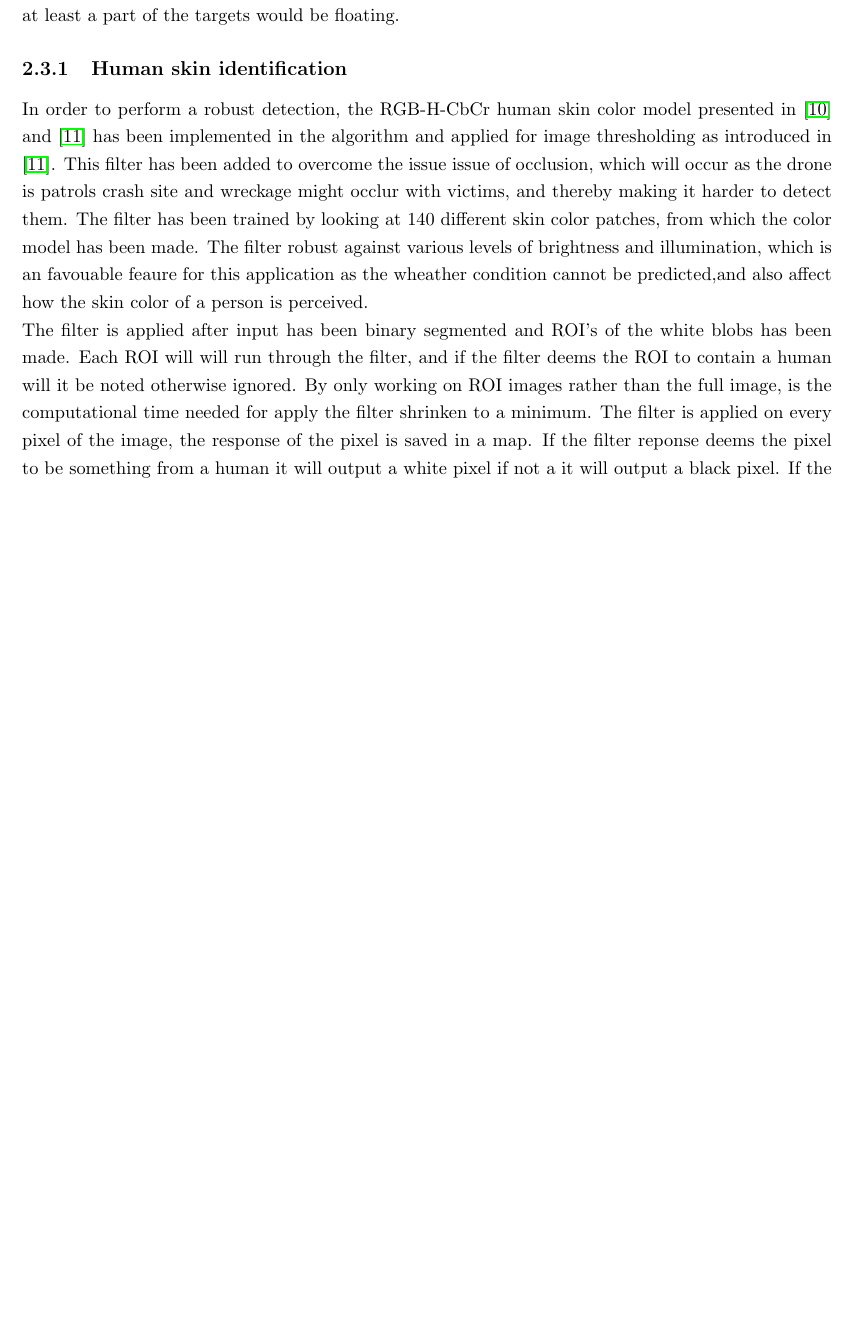
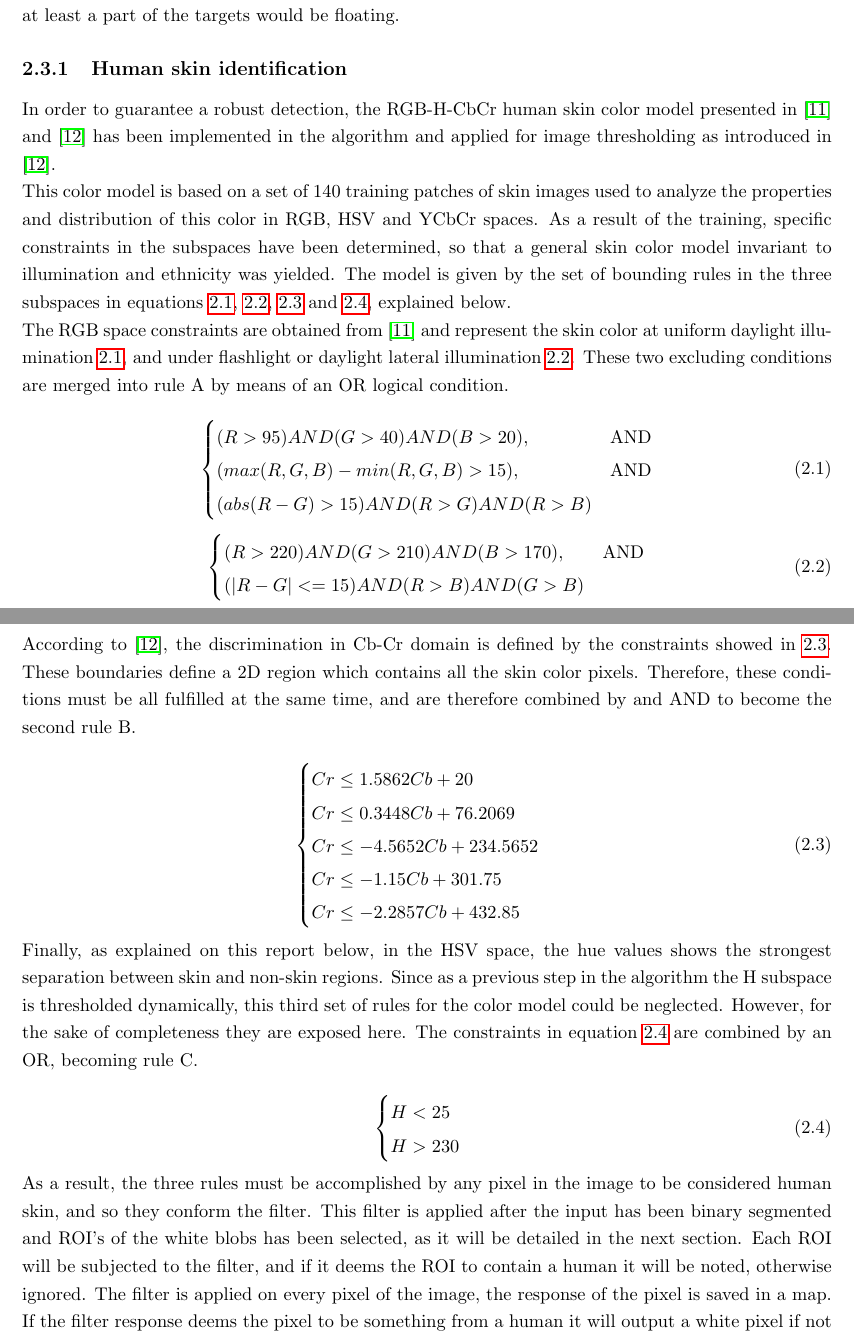
Before and after one commit to madsherlock/SDU-UAS-15-Group1-Report, a LaTeX thesis (Main.tex, which reads Vision.tex): part of page 15 of 23 before the commit and two parts of pages 15 and 16 of 24 after it, the two joined at a grey line, cut so that both start at the same text, the shorter picture padded with empty space. Compiled offline with pdfLaTeX.

Commit message:
Vision part: added skin color model and conclusions and further work

```diff
--- a/Vision.tex
+++ b/Vision.tex
@@ -43,39 +44,60 @@ In the view of the arguments above, the final solution was decided to perform hu
 
 
 \subsection{Human skin identification}
-In order to perform a robust detection, the RGB-H-CbCr human skin color model presented in \cite{Ref:SkinColorModel} and \cite{Ref:SkinDetection} has been implemented in the algorithm and applied for image thresholding as introduced in \cite{Ref:SkinDetection}. This filter has been added to overcome the issue issue of occlusion, which will occur as the drone is patrols crash site and wreckage might occlur with victims, and thereby making it harder to detect them. The filter has been trained by looking at 140 different skin color patches, from which the color model has been made. The filter robust against  various levels of brightness and illumination, which is an favouable feaure for this application as the wheather condition cannot be predicted,and also affect how the skin color of a person is perceived.
-%\begin{equation}
-%		\begin{cases}
-%		    (R > 95) AND (G > 40) AND (B > 20),& \text{AND}\\
-%		    (max(R, G, B) - min(R, G, B) > 15), & \text{AND}\\
-%		    (abs(R - G) > 15) AND (R > G) AND (R > B)
-%		\end{cases}
-%		\label{eq:rule1}
-%\end{equation}
-%\begin{equation}
-%		\begin{cases}
-%		    (R > 220) AND (G > 210) AND (B > 170),& \text{AND}\\
-%			(|R - G| <= 15) AND (R > B) AND (G > B)
-%		\end{cases}
-%		\label{eq:rule2}
-%\end{equation}
+In order to guarantee a robust detection, the RGB-H-CbCr human skin color model presented in \cite{Ref:SkinColorModel} and \cite{Ref:SkinDetection} has been implemented in the algorithm and applied for image thresholding as introduced in \cite{Ref:SkinDetection}.
 
-%\begin{equation}
-%		\begin{cases}
-%			Cr ≤ 1.5862 × Cb + 20
-%			Cr ≥ 0.3448 × Cb + 76.2069
-%			Cr ≥ -4.5652 × Cb + 234.5652
-%			Cr ≤ -1.15 × Cb + 301.75
-%			Cr ≤ -2.2857 × Cb + 432.85
-%			\end{cases}
-%		\label{eq:rule3}
-%\end{equation}
+This color model is based on a set of 140 training patches of skin images used to analyze the properties and
+distribution of this color in RGB, HSV and YCbCr spaces.
+As a result of the training, specific constraints in the subspaces have been determined, so that a general skin color model invariant to illumination and ethnicity was yielded.
+The model is given by the set of bounding rules in the three subspaces in equations \ref{eq:rule1}, \ref{eq:rule2}, \ref{eq:rule3} and \ref{eq:rule4}, explained below.
 
-%\begin{equation}
-%		\begin{cases}
-%			H < 25
-%			H > 230
-%		\end{cases}
-%	\label{eq:rule3}
-%\end{equation}
-The filter is applied after input has been binary segmented and  ROI's of the white blobs has been made. Each ROI will will run through the filter, and if the filter deems the ROI to contain a human will it be noted otherwise ignored.  By only working on ROI images rather than the full image, is the computational time needed for apply the filter shrinken to a minimum. The filter is applied on every pixel of the image, the response of the pixel is saved in a map. If the filter reponse deems the pixel to be something from a human it will output a white pixel if not a it will output a black pixel.  If the pecentage of white pixels is above a threshold value, will it deemed as a human. \ref{fig:ROIs} and \ref{fig:responsemap}.
+The RGB space constraints are obtained from \cite{Ref:SkinColorModel} and represent the skin color at uniform daylight illumination \ref{eq:rule1}, and under flashlight or daylight lateral illumination \ref{eq:rule2}. These two excluding conditions are merged into rule A by means of an OR logical condition.
+
+\begin{equation}
+		\begin{cases}
+		    (R > 95) AND (G > 40) AND (B > 20),& \text{AND}\\
+		    (max(R, G, B) - min(R, G, B) > 15), & \text{AND}\\
+		    (abs(R - G) > 15) AND (R > G) AND (R > B)
+		\end{cases}
+		\label{eq:rule1}
+\end{equation}
+\begin{equation}
+		\begin{cases}
+		    (R > 220) AND (G > 210) AND (B > 170),& \text{AND}\\
+			(|R - G| <= 15) AND (R > B) AND (G > B)
+		\end{cases}
+	\label{eq:rule2}
+\end{equation}
+
+According to \cite{Ref:SkinDetection}, the discrimination in Cb-Cr domain is defined by the constraints showed in \ref{eq:rule3}.
+These boundaries define a 2D region which contains all the skin color pixels.
+Therefore, these conditions must be all fulfilled at the same time, and are therefore combined by and AND to become the second rule B.
+
+\begin{equation}
+		\begin{cases}
+			Cr \le 1.5862  Cb + 20         \\
+			Cr \le 0.3448  Cb + 76.2069     \\
+			Cr \le -4.5652  Cb + 234.5652   \\
+			Cr \le -1.15 Cb + 301.75       \\
+			Cr \le -2.2857 Cb + 432.85
+			\end{cases}
+		\label{eq:rule3}
+\end{equation}
+
+Finally, as explained on this report below, in the HSV space, the hue values shows the strongest separation between skin and non-skin regions.
+Since as a previous step in the algorithm the H subspace is thresholded dynamically, this third set of rules for the color model could be neglected. However, for the sake of completeness they are exposed here.
+The constraints in equation \ref{eq:rule4} are combined by an OR, becoming rule C.
+
+\begin{equation}
+		\begin{cases}
+			H < 25   \\
+			H > 230
+		\end{cases}
+	\label{eq:rule4}
+\end{equation}
+
+As a result, the three rules must be accomplished by any pixel in the image to be considered human skin, and so they conform the filter.
+This filter is applied after the input has been binary segmented and  ROI's of the white blobs has been selected, as it will be detailed in the next section.
+Each ROI will be subjected to the filter, and if it deems the ROI to contain a human it will be noted, otherwise ignored.
+The filter is applied on every pixel of the image, the response of the pixel is saved in a map.
+If the filter response deems the pixel to be something from a human it will output a white pixel if not a it will output a black pixel.
```
Also changed, not shown: Appendix.tex (+4 -0 lines), Frontpage.tex (+1 -1 lines), mybib.bib (+5 -0 lines), Vision.tex (92 more changed lines). Lines whose indentation alone changed are shown as unchanged.
